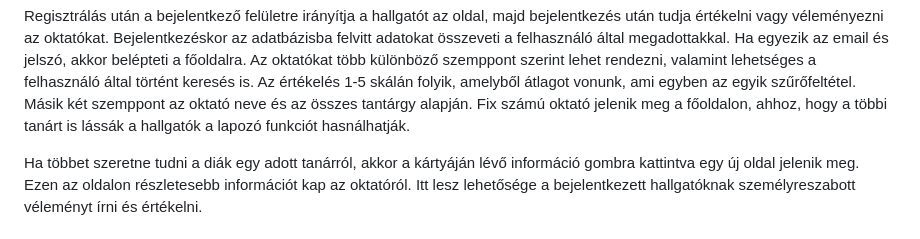
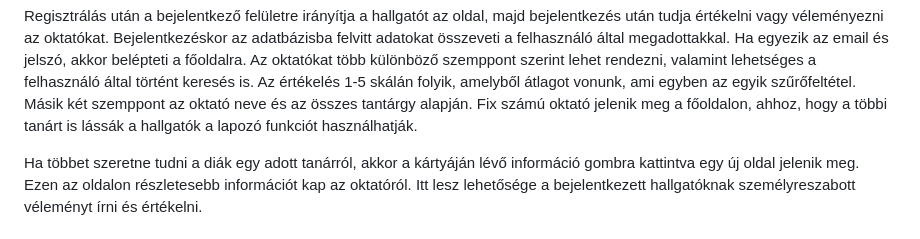
Before and after one commit to herbakmarcell/afp_mini_project, a Markdown page: Docs/funkspec.md, the part around the change. GitHub-like rendering.

Commit message:
(FunkSpec -- 9. pont) Forgatókönyv javítva

```diff
--- a/Docs/funkspec.md
+++ b/Docs/funkspec.md
@@ -79,7 +79,7 @@ Regisztrálás után a bejelentkező felületre irányítja a hallgatót az olda
 Bejelentkezéskor az adatbázisba felvitt adatokat összeveti a felhasználó által megadottakkal. Ha egyezik az email és jelszó, akkor belépteti a főoldalra.
 Az oktatókat több különböző szemppont szerint lehet rendezni, valamint lehetséges a felhasználó által történt keresés is.
 Az értékelés 1-5 skálán folyik, amelyből átlagot vonunk, ami egyben az egyik szűrőfeltétel. Másik két szemppont az oktató neve és az összes tantárgy alapján.
-Fix számú oktató jelenik meg a főoldalon, ahhoz, hogy a többi tanárt is lássák a hallgatók a lapozó funkciót hasnálhatják.
+Fix számú oktató jelenik meg a főoldalon, ahhoz, hogy a többi tanárt is lássák a hallgatók a lapozó funkciót használhatják.
 
 Ha többet szeretne tudni a diák egy adott tanárról, akkor a kártyáján lévő információ gombra kattintva egy új oldal jelenik meg. Ezen az oldalon részletesebb információt kap az oktatóról. Itt lesz lehetősége a bejelentkezett hallgatóknak személyreszabott véleményt írni és értékelni.
 
```
